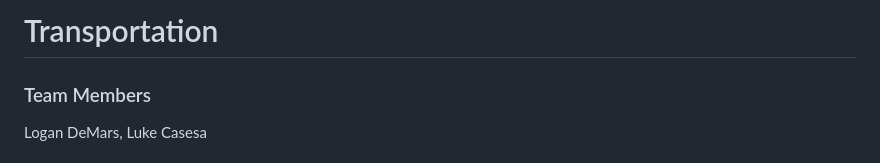
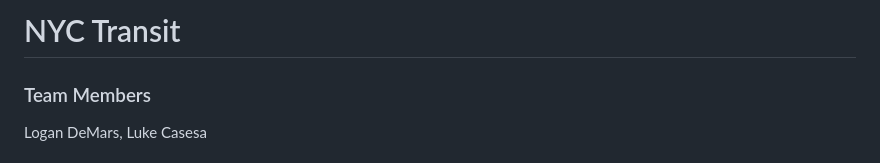
Before and after one commit to ldemars/webmapping_final_group-main, a Markdown page: README.md, the part around the change. GitHub-like rendering.

Commit message:
title update

```diff
--- a/README.md
+++ b/README.md
@@ -1,4 +1,4 @@
-# Transportation
+# NYC Transit
 
 ### Team Members
 Logan DeMars, Luke Casesa
```
